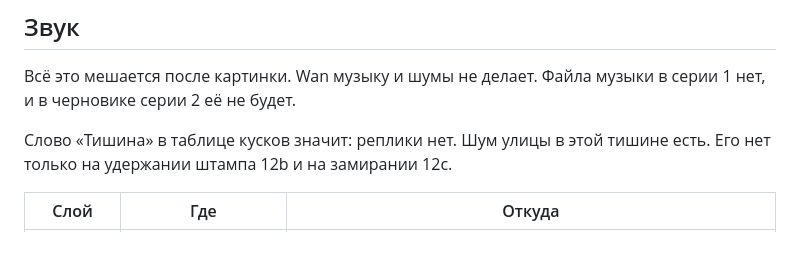
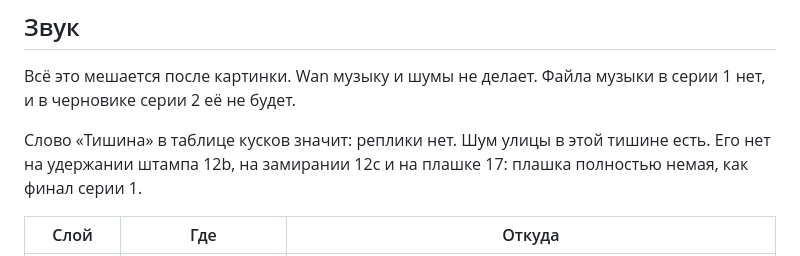
Before and after one commit to SwaTik91/Synagogue-multic, a Markdown page: one-soul-series-2/PLAN.md, the part around the change. Rendered like a GitHub page.

Commit message:
Keep the end card fully silent.
The street bed stops at piece 16. Piece 17 stays mute, like the locked series 1 card.

Co-authored-by: SwaTik91 <SwaTik91@users.noreply.github.com>

```diff
--- a/one-soul-series-2/PLAN.md
+++ b/one-soul-series-2/PLAN.md
@@ -212,7 +212,7 @@ One Soul
 
 Всё это мешается после картинки. Wan музыку и шумы не делает. Файла музыки в серии 1 нет, и в черновике серии 2 её не будет.
 
-Слово «Тишина» в таблице кусков значит: реплики нет. Шум улицы в этой тишине есть. Его нет только на удержании штампа 12b и на замирании 12c.
+Слово «Тишина» в таблице кусков значит: реплики нет. Шум улицы в этой тишине есть. Его нет на удержании штампа 12b, на замирании 12c и на плашке 17: плашка полностью немая, как финал серии 1.
 
 | Слой | Где | Откуда |
 |---|---|---|
```
